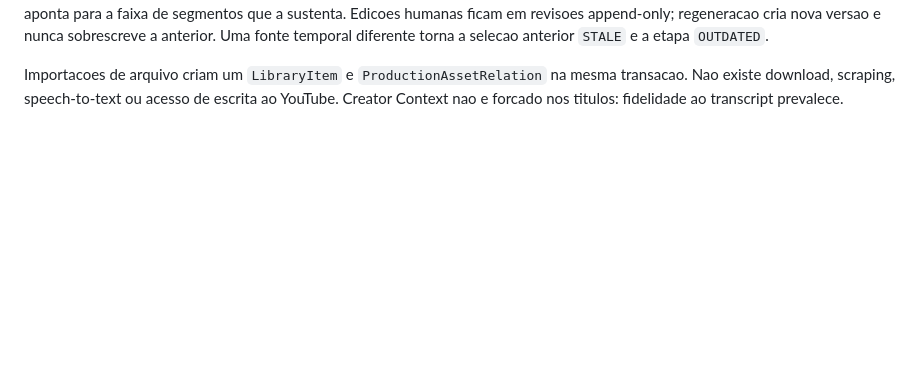
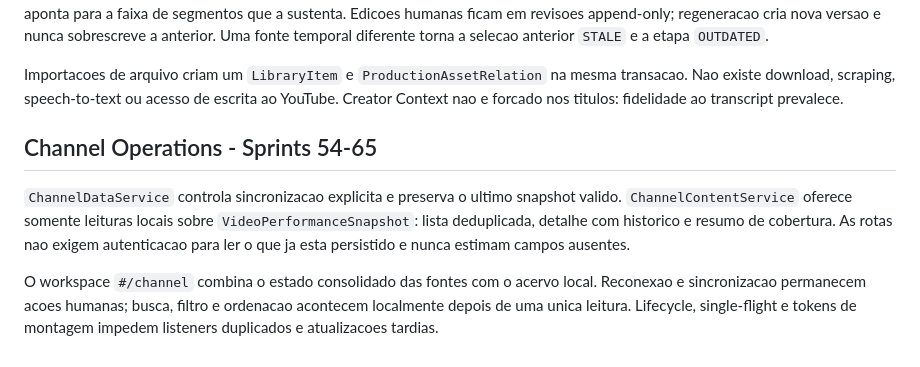
Before and after one commit to JvitorZx/JvitorZ-OS, a Markdown page: docs/PRODUCT_ARCHITECTURE.md, the part around the change. Drawn GitHub-style; blank space fills up the shorter version.

Commit message:
docs: finalize channel operations stabilization

```diff
--- a/docs/PRODUCT_ARCHITECTURE.md
+++ b/docs/PRODUCT_ARCHITECTURE.md
@@ -675,3 +675,9 @@ SBV / SRT / VTT / segmentos internos
 O gerador conserva a ordem temporal, exige intervalos minimos entre mudancas e limita a quantidade de capitulos. Cada entrada aponta para a faixa de segmentos que a sustenta. Edicoes humanas ficam em revisoes append-only; regeneracao cria nova versao e nunca sobrescreve a anterior. Uma fonte temporal diferente torna a selecao anterior `STALE` e a etapa `OUTDATED`.
 
 Importacoes de arquivo criam um `LibraryItem` e `ProductionAssetRelation` na mesma transacao. Nao existe download, scraping, speech-to-text ou acesso de escrita ao YouTube. Creator Context nao e forcado nos titulos: fidelidade ao transcript prevalece.
+
+## Channel Operations - Sprints 54-65
+
+`ChannelDataService` controla sincronizacao explicita e preserva o ultimo snapshot valido. `ChannelContentService` oferece somente leituras locais sobre `VideoPerformanceSnapshot`: lista deduplicada, detalhe com historico e resumo de cobertura. As rotas nao exigem autenticacao para ler o que ja esta persistido e nunca estimam campos ausentes.
+
+O workspace `#/channel` combina o estado consolidado das fontes com o acervo local. Reconexao e sincronizacao permanecem acoes humanas; busca, filtro e ordenacao acontecem localmente depois de uma unica leitura. Lifecycle, single-flight e tokens de montagem impedem listeners duplicados e atualizacoes tardias.
```
Also changed, not shown: docs/07-Roadmap.md (+14 -1 lines), docs/DATA_FLOW.md (+19 -0 lines).
